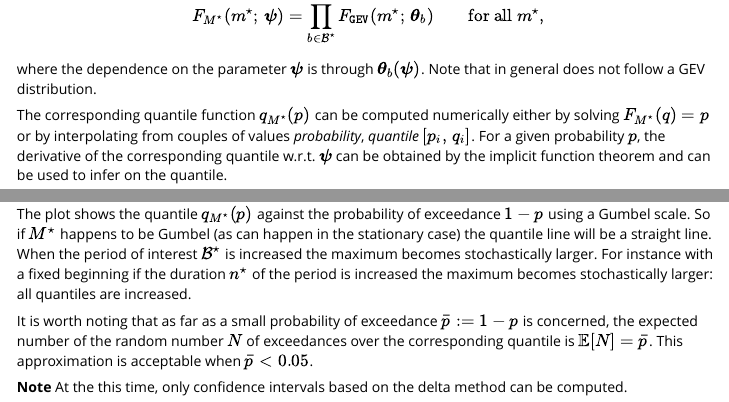
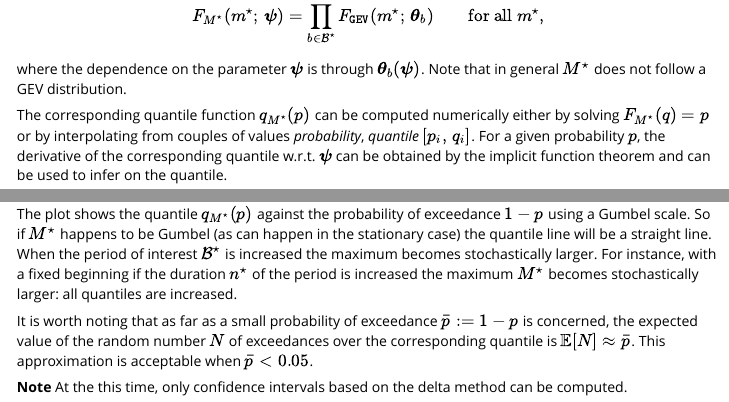
Before and after one commit to IRSN/NSGEV, an R Markdown document (vignettes/IntroTVGEV.Rmd): the page in a window 1100 px wide, from 9570 px down, and a second part further down, joined at a grey line. Rendered offline with R 4.5, knitr and Pandoc, with nearby package versions; code that draws random numbers runs with fixed seeds of ours; some code elsewhere in the file could not run offline; common packages that the code uses without loading them are loaded.

Commit message:
fixes in vignette

```diff
--- a/vignettes/IntroTVGEV.Rmd
+++ b/vignettes/IntroTVGEV.Rmd
@@ -542,7 +543,7 @@ $$
 
 where the dependence on the parameter $\boldsymbol{\psi}$ is through
 $\boldsymbol{\theta}_b(\boldsymbol{\psi})$. Note that in general
-\eqn{M^\star} does not follow a GEV distribution.
+$M^\star$ does not follow a GEV distribution.
 
 The corresponding quantile function $q_{M^\star}(p)$ can be computed
 numerically either by solving $F_{M^\star}(q) = p$ or by interpolating
@@ -570,14 +571,14 @@ of exceedance $1 -p$ using a Gumbel scale. So if $M^\star$ happens to
 be Gumbel (as can happen in the stationary case) the quantile line
 will be a straight line. When the period of interest
 $\mathcal{B}^\star$ is increased the maximum becomes stochastically
-larger. For instance with a fixed beginning if the duration $n^\star$
-of the period is increased the maximum becomes stochastically larger: all
-quantiles are increased.
+larger. For instance, with a fixed beginning if the duration $n^\star$
+of the period is increased the maximum $M^\star$ becomes
+stochastically larger: all quantiles are increased.
 
 It is worth noting that as far as a small probability of exceedance
-$\bar{p} := 1 -p$ is concerned, the expected number of the random
+$\bar{p} := 1 -p$ is concerned, the expected value of the random
 number $N$ of exceedances over the corresponding quantile is
-$\mathbb{E}[N] = \bar{p}$. This approximation is acceptable when
+$\mathbb{E}[N] \approx \bar{p}$. This approximation is acceptable when
 $\bar{p} < 0.05$.
 
 **Note** At the this time, only confidence intervals based on the
```
Also changed, not shown: R/ggplotStuff.R (+1 -0 lines), R/quantMax.R (line endings or trailing spaces), vignettes/IntroTVGEV.Rmd (3 more changed lines), 1 other file.
